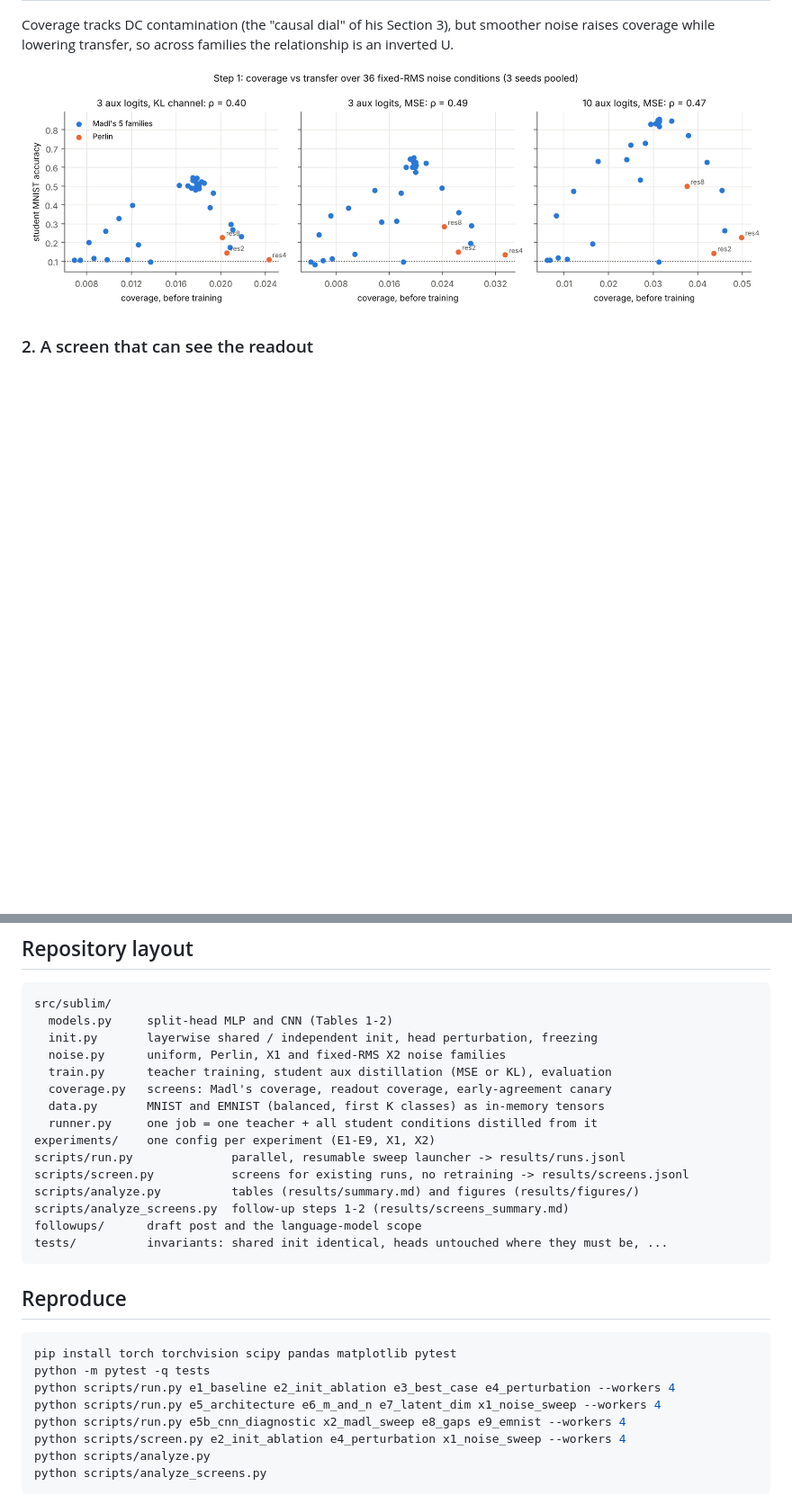
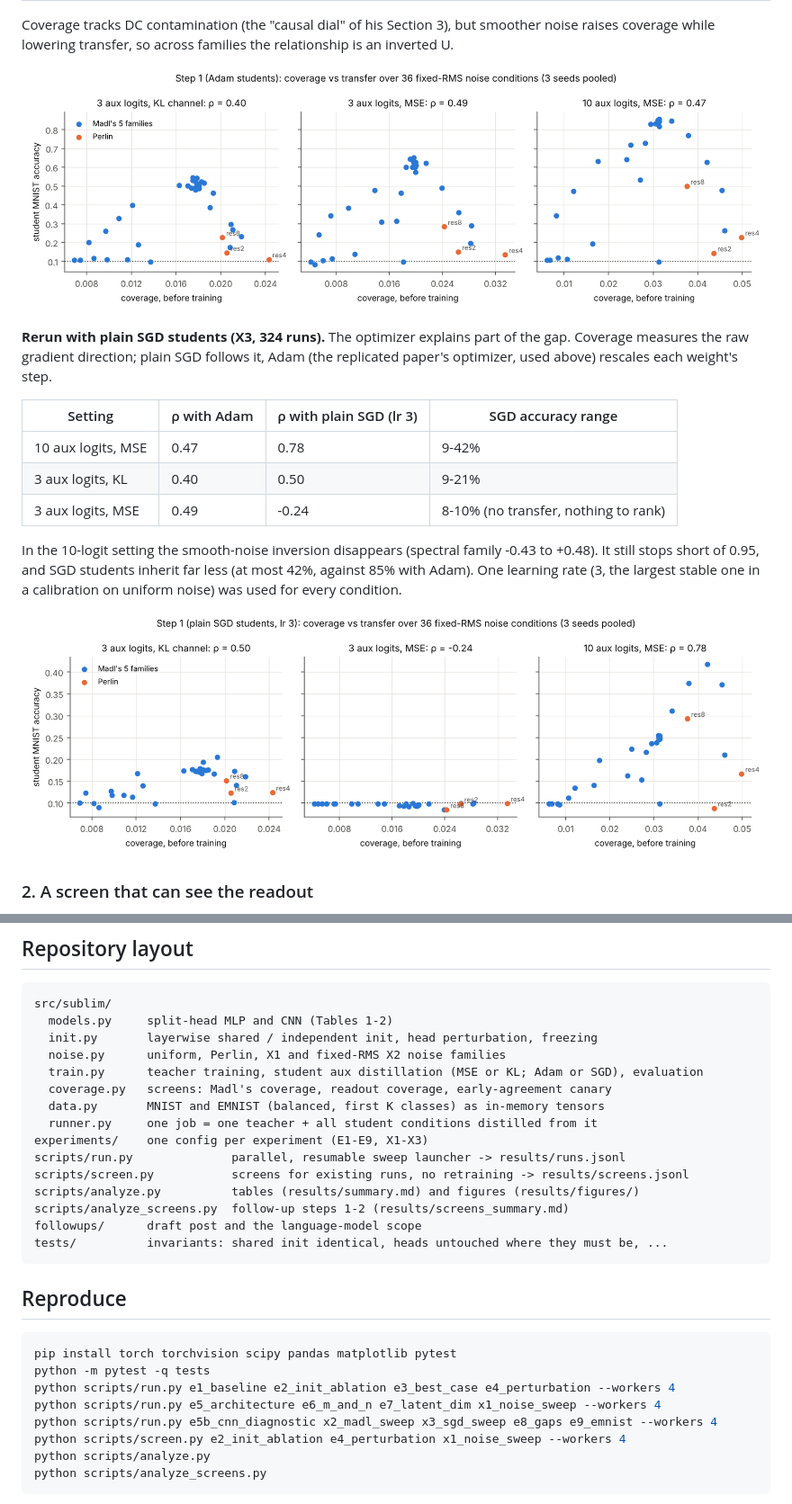
Before and after one commit to eddieabasi/subliminal-noise-, a Markdown page: README.md, 2 parts joined by grey strips. Shown at 90% size. GitHub-like rendering; pictures changed too: results/figures/x2_madl_sweep.png, results/figures/x3_sgd_sweep.png (added); blank space fills up the shorter version.

```diff
--- a/README.md
+++ b/README.md
@@ -128,6 +128,23 @@ is an inverted U.
 
 ![Coverage in a Madl-like sweep](results/figures/x2_madl_sweep.png)
 
+**Rerun with plain SGD students (X3, 324 runs).** The optimizer explains part of the
+gap. Coverage measures the raw gradient direction; plain SGD follows it, Adam (the
+replicated paper's optimizer, used above) rescales each weight's step.
+
+| Setting | ρ with Adam | ρ with plain SGD (lr 3) | SGD accuracy range |
+| --- | --- | --- | --- |
+| 10 aux logits, MSE | 0.47 | 0.78 | 9-42% |
+| 3 aux logits, KL | 0.40 | 0.50 | 9-21% |
+| 3 aux logits, MSE | 0.49 | -0.24 | 8-10% (no transfer, nothing to rank) |
+
+In the 10-logit setting the smooth-noise inversion disappears (spectral family -0.43
+to +0.48). It still stops short of 0.95, and SGD students inherit far less (at most
+42%, against 85% with Adam). One learning rate (3, the largest stable one in a
+calibration on uniform noise) was used for every condition.
+
+![Coverage with plain SGD students](results/figures/x3_sgd_sweep.png)
+
 ### 2. A screen that can see the readout
 
 We compared candidate screens over existing runs (scored after the fact with
@@ -213,11 +230,11 @@ src/sublim/
   models.py     split-head MLP and CNN (Tables 1-2)
   init.py       layerwise shared / independent init, head perturbation, freezing
   noise.py      uniform, Perlin, X1 and fixed-RMS X2 noise families
-  train.py      teacher training, student aux distillation (MSE or KL), evaluation
+  train.py      teacher training, student aux distillation (MSE or KL; Adam or SGD), evaluation
   coverage.py   screens: Madl's coverage, readout coverage, early-agreement canary
   data.py       MNIST and EMNIST (balanced, first K classes) as in-memory tensors
   runner.py     one job = one teacher + all student conditions distilled from it
-experiments/    one config per experiment (E1-E9, X1, X2)
+experiments/    one config per experiment (E1-E9, X1-X3)
 scripts/run.py              parallel, resumable sweep launcher -> results/runs.jsonl
 scripts/screen.py           screens for existing runs, no retraining -> results/screens.jsonl
 scripts/analyze.py          tables (results/summary.md) and figures (results/figures/)
@@ -233,7 +250,7 @@ pip install torch torchvision scipy pandas matplotlib pytest
 python -m pytest -q tests
 python scripts/run.py e1_baseline e2_init_ablation e3_best_case e4_perturbation --workers 4
 python scripts/run.py e5_architecture e6_m_and_n e7_latent_dim x1_noise_sweep --workers 4
-python scripts/run.py e5b_cnn_diagnostic x2_madl_sweep e8_gaps e9_emnist --workers 4
+python scripts/run.py e5b_cnn_diagnostic x2_madl_sweep x3_sgd_sweep e8_gaps e9_emnist --workers 4
 python scripts/screen.py e2_init_ablation e4_perturbation x1_noise_sweep --workers 4
 python scripts/analyze.py
 python scripts/analyze_screens.py
```
Also changed, not shown: results/screens_summary.md (+27 -1 lines), 8 other files.
